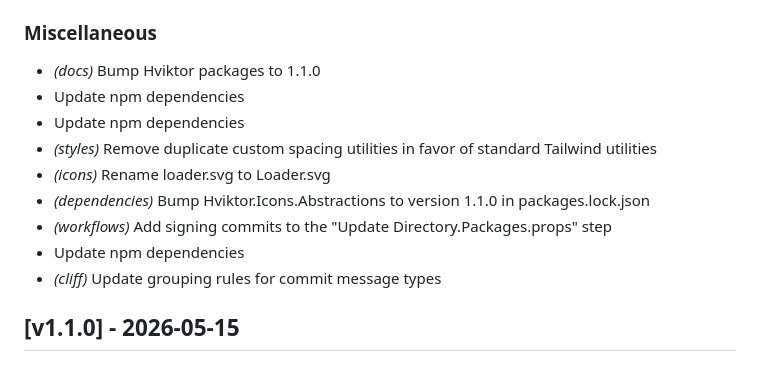
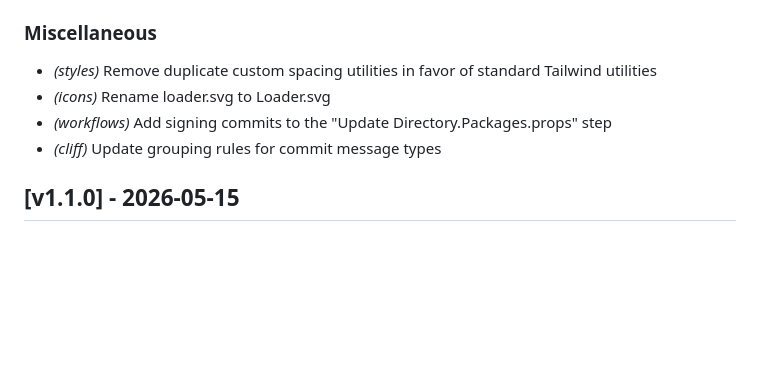
Before and after one commit to HelseVestIKT/hviktor-blazor, a Markdown page: CHANGELOG.md, the part around the change. Rendered like a GitHub page; blank space fills up the shorter version.

Commit message:
chore(changelog): update commit messages in changelog.
Signed-off-by: Einar van de Velde <39692033+Cusatelli@users.noreply.github.com>

```diff
--- a/CHANGELOG.md
+++ b/CHANGELOG.md
@@ -13,14 +13,9 @@
 
 ### Miscellaneous
 
-- _(docs)_ Bump Hviktor packages to 1.1.0
-- Update npm dependencies
-- Update npm dependencies
 - _(styles)_ Remove duplicate custom spacing utilities in favor of standard Tailwind utilities
 - _(icons)_ Rename loader.svg to Loader.svg
-- _(dependencies)_ Bump Hviktor.Icons.Abstractions to version 1.1.0 in packages.lock.json
 - _(workflows)_ Add signing commits to the "Update Directory.Packages.props" step
-- Update npm dependencies
 - _(cliff)_ Update grouping rules for commit message types
 
 ## [v1.1.0] - 2026-05-15
```
